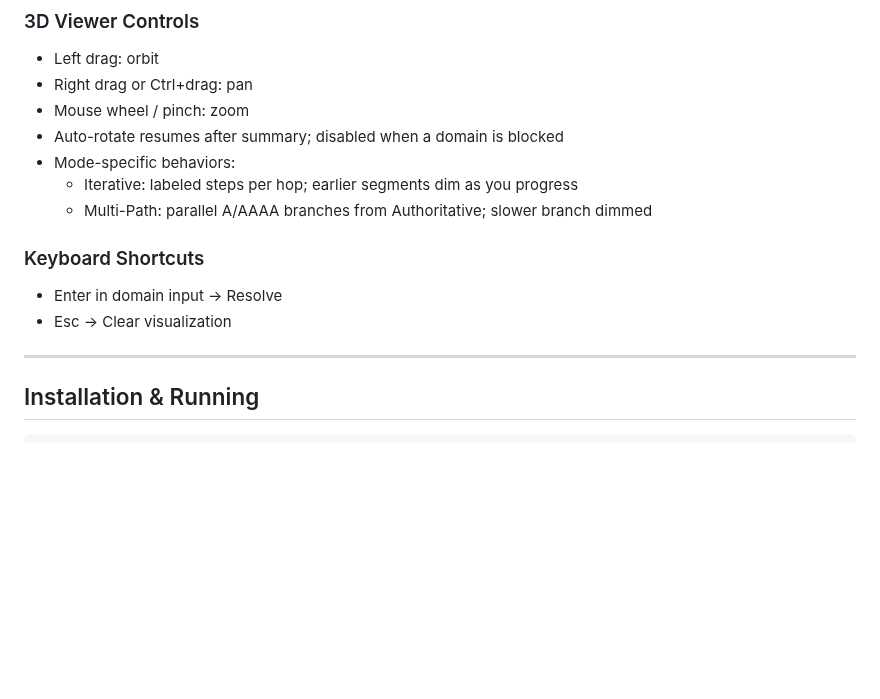
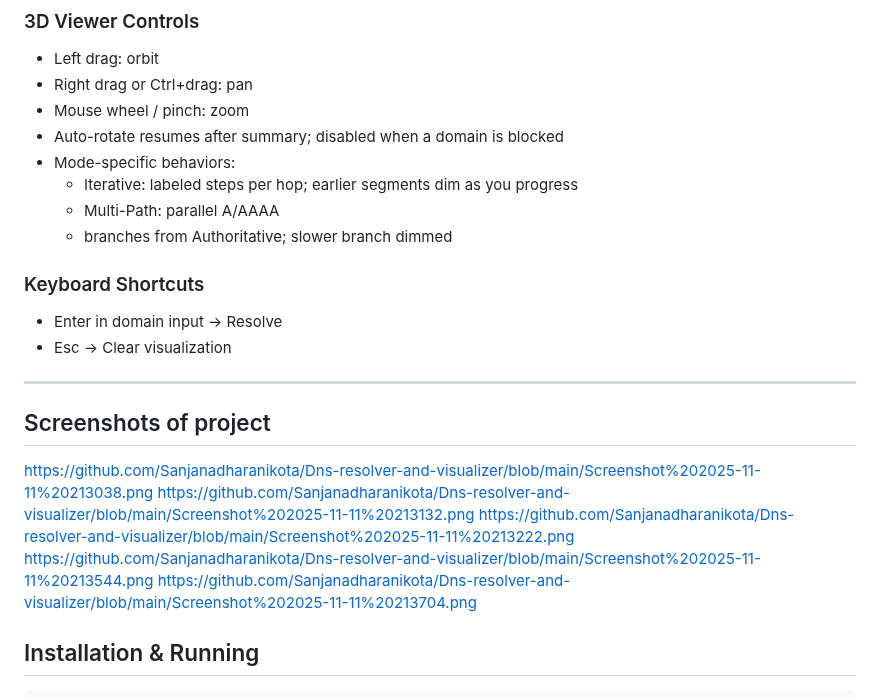
Before and after one commit to Sanjanadharanikota/Dns-resolver-and-visualizer, a Markdown page: README.md, the part around the change. Drawn GitHub-style; blank space fills up the shorter version.

Commit message:
Update README with formatting fixes and screenshots
Fixed formatting and added project screenshots to README.

````diff
--- a/README.md
+++ b/README.md
@@ -187,13 +187,21 @@ Returns cache summary for UI/debug:
 - Auto-rotate resumes after summary; disabled when a domain is blocked
  - Mode-specific behaviors:
    - Iterative: labeled steps per hop; earlier segments dim as you progress
-   - Multi-Path: parallel A/AAAA branches from Authoritative; slower branch dimmed
+   - Multi-Path: parallel A/AAAA
+   - branches from Authoritative; slower branch dimmed
 
 ### Keyboard Shortcuts
 - Enter in domain input → Resolve
 - Esc → Clear visualization
 
 ---
+## Screenshots of project
+https://github.com/Sanjanadharanikota/Dns-resolver-and-visualizer/blob/main/Screenshot%202025-11-11%20213038.png
+https://github.com/Sanjanadharanikota/Dns-resolver-and-visualizer/blob/main/Screenshot%202025-11-11%20213132.png
+https://github.com/Sanjanadharanikota/Dns-resolver-and-visualizer/blob/main/Screenshot%202025-11-11%20213222.png
+https://github.com/Sanjanadharanikota/Dns-resolver-and-visualizer/blob/main/Screenshot%202025-11-11%20213544.png
+https://github.com/Sanjanadharanikota/Dns-resolver-and-visualizer/blob/main/Screenshot%202025-11-11%20213704.png
+
 
 ## Installation & Running
 ```bash
````
